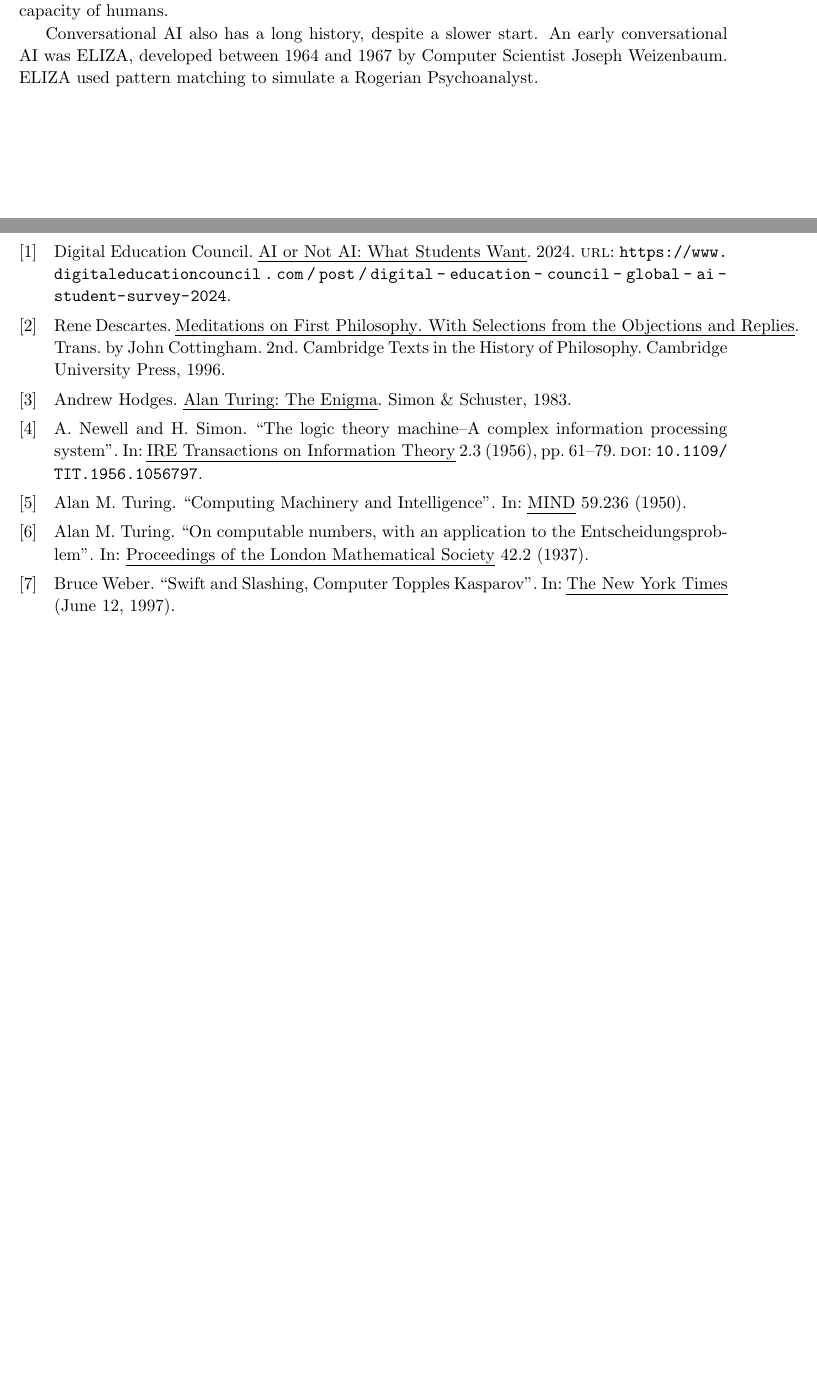
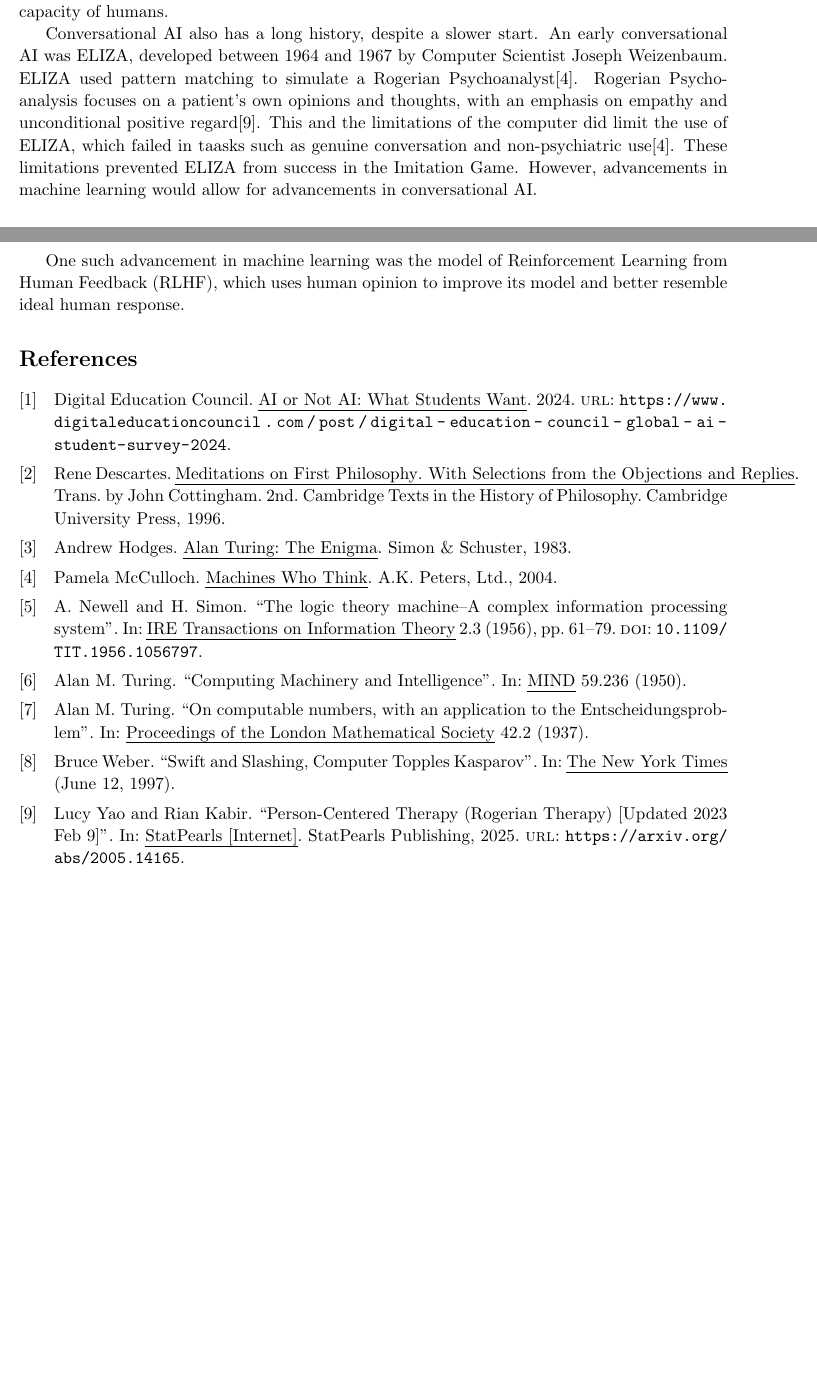
Before and after one commit to ddentona/POLI-1, a LaTeX document (Imitation Game Essay/Imitation Game Essay.tex, which reads refs.bib): two parts of pages 1 and 2 of 2, joined at a grey line, cut so that both start at the same text, the shorter picture padded with empty space. The pictures show the PDF file Imitation Game Essay/Imitation Game Essay.pdf that the author committed with the source.

Commit message:
ELIZA paragraph

```diff
--- a/Imitation Game Essay/Imitation Game Essay.tex
+++ b/Imitation Game Essay/Imitation Game Essay.tex
@@ -68,7 +68,13 @@
 
     Conversational AI also has a long history, despite a slower start.
     An early conversational AI was ELIZA, developed between 1964 and 1967 by Computer Scientist Joseph Weizenbaum.
-    ELIZA used pattern matching to simulate a Rogerian Psychoanalyst.
+    ELIZA used pattern matching to simulate a Rogerian Psychoanalyst\cite{pm-MachinesWhoThink}. % Page 293-294
+    Rogerian Psychoanalysis focuses on a patient's own opinions and thoughts, with an emphasis on empathy and unconditional positive regard\cite{lyrk-rogerian}.
+    This and the limitations of the computer did limit the use of ELIZA, which failed in taasks such as genuine conversation and non-psychiatric use\cite{pm-MachinesWhoThink}. % Page 296
+    These limitations prevented ELIZA from success in the Imitation Game.
+    However, advancements in machine learning would allow for advancements in conversational AI.
+
+    One such advancement in machine learning was the model of Reinforcement Learning from Human Feedback (RLHF), which uses human opinion to improve its model and better resemble ideal human response.
 
     % In \textit{Computing Machinery and Intelligence}, Alan Turing predicted a dialogue machine which would be able to mimic a human mind.
     % This prediction would be far ahead of its time, as AI/ML initially manifested as symbolic logic machines and eventually game-playing machines decades before Large Language Models achieved prominence.
--- a/refs.bib
+++ b/refs.bib
@@ -180,3 +180,6 @@
   title = {A history of videogames: the defining moments from Nimrod to now}
 }
 
+@article{lambert2022illustrating,
+  author = {Lambert, Nathan and Castricato, Louis and von Werra, Leandro and Havrilla, Alex},
+  title = {Illustrating Reinforcement Learning from Human Feedback (RLHF)},
@@ -183,3 +192,11 @@
+  author = {Lucy Yao and Rian Kabir},
+  booktitle = {StatPearls [Internet]},
+  publisher = {StatPearls Publishing},
+  title = {Person-Centered Therapy (Rogerian Therapy) [Updated 2023 Feb 9]},
+  year = {2025},
+  url = {https://arxiv.org/abs/2005.14165}
+}
+
 @article{ne-jubilee,
   author = {Nicholas Enticknap},
   journal = {Resurrection},
@@ -272,0 +296,4 @@
+      archivePrefix={arXiv},
+      primaryClass={cs.CL},
+      url={https://arxiv.org/abs/1909.08593},
+}
```
Also changed, not shown: Imitation Game Essay/Imitation Game Essay.bbl, Imitation Game Essay/Imitation Game Essay.pdf, Imitation Game Essay/Imitation Game Essay.tex (2 more changed lines), refs.bib (12 more changed lines), 7 other files.
